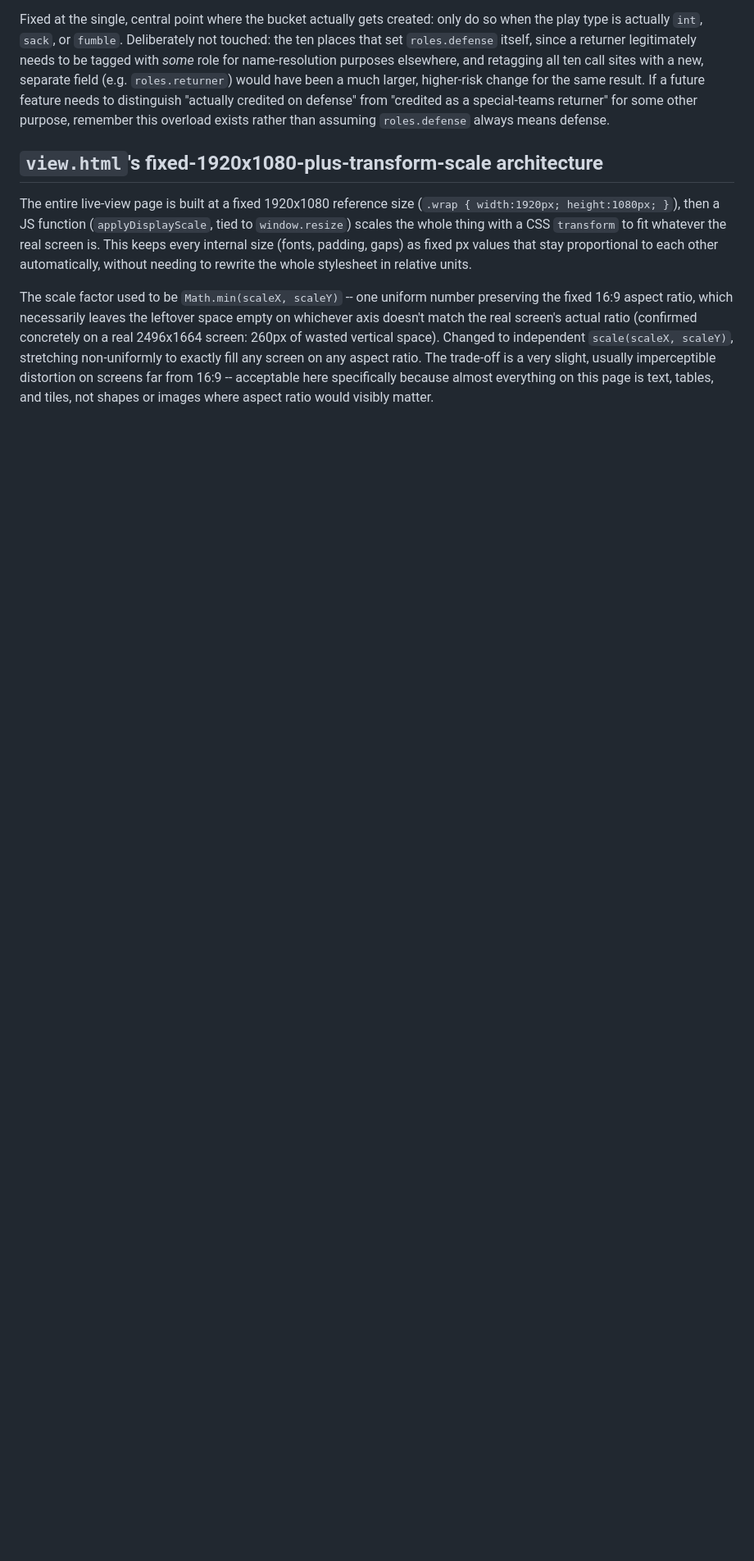
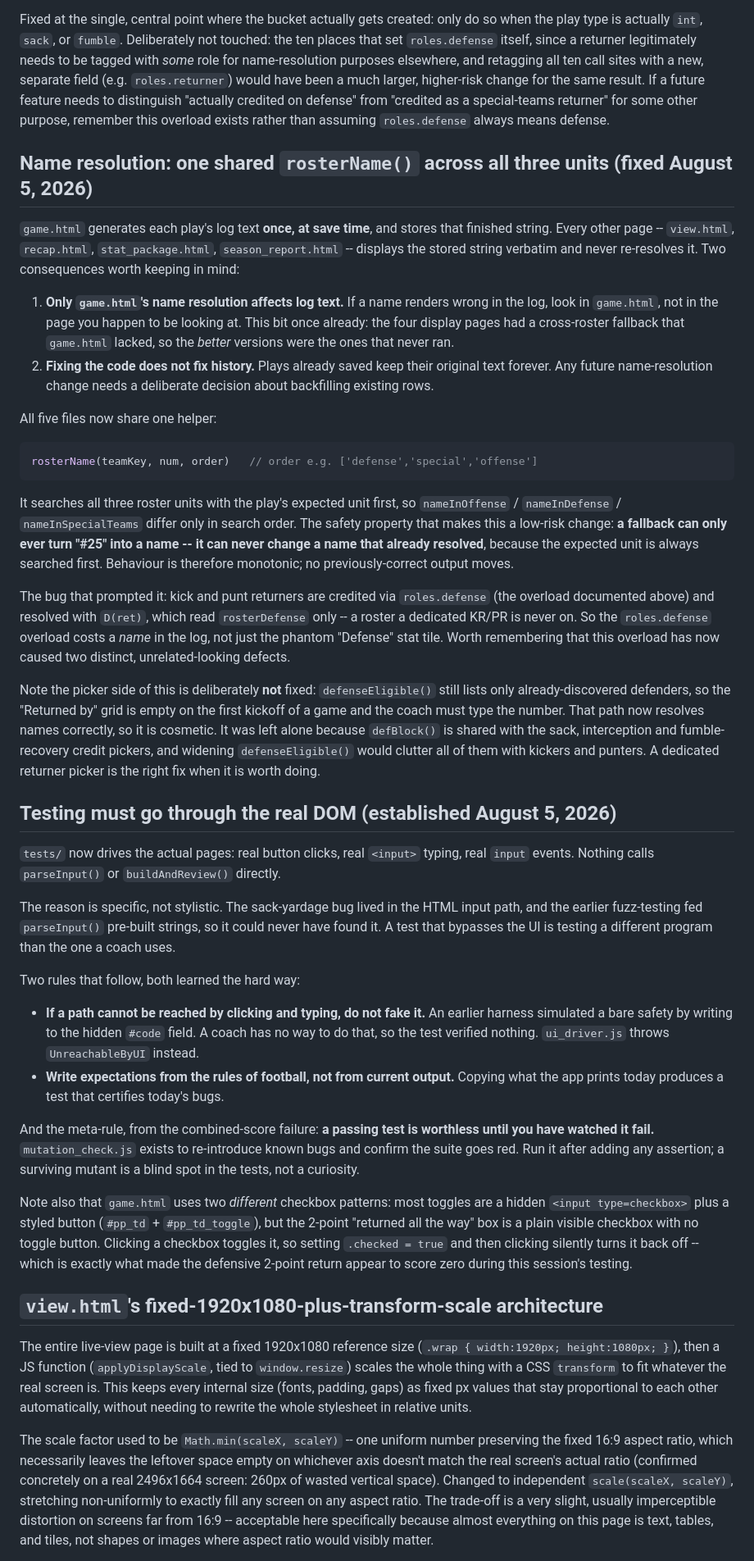
Before and after one commit to HUNTERGAMES69/statchat, a Markdown page: PROJECT_NOTES.md, the part around the change. Shown at 82% size. Rendered like a GitHub page; blank space fills up the shorter version.

````diff
--- a/PROJECT_NOTES.md
+++ b/PROJECT_NOTES.md
@@ -306,6 +306,88 @@ credited on defense" from "credited as a special-teams returner" for
 some other purpose, remember this overload exists rather than assuming
 `roles.defense` always means defense.
 
+## Name resolution: one shared `rosterName()` across all three units (fixed August 5, 2026)
+
+`game.html` generates each play's log text **once, at save time**, and
+stores that finished string. Every other page -- `view.html`,
+`recap.html`, `stat_package.html`, `season_report.html` -- displays the
+stored string verbatim and never re-resolves it. Two consequences worth
+keeping in mind:
+
+1. **Only `game.html`'s name resolution affects log text.** If a name
+   renders wrong in the log, look in `game.html`, not in the page you
+   happen to be looking at. This bit once already: the four display
+   pages had a cross-roster fallback that `game.html` lacked, so the
+   *better* versions were the ones that never ran.
+2. **Fixing the code does not fix history.** Plays already saved keep
+   their original text forever. Any future name-resolution change needs
+   a deliberate decision about backfilling existing rows.
+
+All five files now share one helper:
+
+```js
+rosterName(teamKey, num, order)   // order e.g. ['defense','special','offense']
+```
+
+It searches all three roster units with the play's expected unit first,
+so `nameInOffense` / `nameInDefense` / `nameInSpecialTeams` differ only
+in search order. The safety property that makes this a low-risk change:
+**a fallback can only ever turn "#25" into a name -- it can never change
+a name that already resolved**, because the expected unit is always
+searched first. Behaviour is therefore monotonic; no previously-correct
+output moves.
+
+The bug that prompted it: kick and punt returners are credited via
+`roles.defense` (the overload documented above) and resolved with
+`D(ret)`, which read `rosterDefense` only -- a roster a dedicated KR/PR
+is never on. So the `roles.defense` overload costs a *name* in the log,
+not just the phantom "Defense" stat tile. Worth remembering that this
+overload has now caused two distinct, unrelated-looking defects.
+
+Note the picker side of this is deliberately **not** fixed:
+`defenseEligible()` still lists only already-discovered defenders, so
+the "Returned by" grid is empty on the first kickoff of a game and the
+coach must type the number. That path now resolves names correctly, so
+it is cosmetic. It was left alone because `defBlock()` is shared with
+the sack, interception and fumble-recovery credit pickers, and widening
+`defenseEligible()` would clutter all of them with kickers and punters.
+A dedicated returner picker is the right fix when it is worth doing.
+
+## Testing must go through the real DOM (established August 5, 2026)
+
+`tests/` now drives the actual pages: real button clicks, real `<input>`
+typing, real `input` events. Nothing calls `parseInput()` or
+`buildAndReview()` directly.
+
+The reason is specific, not stylistic. The sack-yardage bug lived in the
+HTML input path, and the earlier fuzz-testing fed `parseInput()`
+pre-built strings, so it could never have found it. A test that bypasses
+the UI is testing a different program than the one a coach uses.
+
+Two rules that follow, both learned the hard way:
+
+- **If a path cannot be reached by clicking and typing, do not fake it.**
+  An earlier harness simulated a bare safety by writing to the hidden
+  `#code` field. A coach has no way to do that, so the test verified
+  nothing. `ui_driver.js` throws `UnreachableByUI` instead.
+- **Write expectations from the rules of football, not from current
+  output.** Copying what the app prints today produces a test that
+  certifies today's bugs.
+
+And the meta-rule, from the combined-score failure: **a passing test is
+worthless until you have watched it fail.** `mutation_check.js` exists
+to re-introduce known bugs and confirm the suite goes red. Run it after
+adding any assertion; a surviving mutant is a blind spot in the tests,
+not a curiosity.
+
+Note also that `game.html` uses two *different* checkbox patterns: most
+toggles are a hidden `<input type=checkbox>` plus a styled button
+(`#pp_td` + `#pp_td_toggle`), but the 2-point "returned all the way" box
+is a plain visible checkbox with no toggle button. Clicking a checkbox
+toggles it, so setting `.checked = true` and then clicking silently
+turns it back off -- which is exactly what made the defensive 2-point
+return appear to score zero during this session's testing.
+
 ## `view.html`'s fixed-1920x1080-plus-transform-scale architecture
 
 The entire live-view page is built at a fixed 1920x1080 reference
````
Also changed, not shown: TODO.md (+44 -42 lines).
